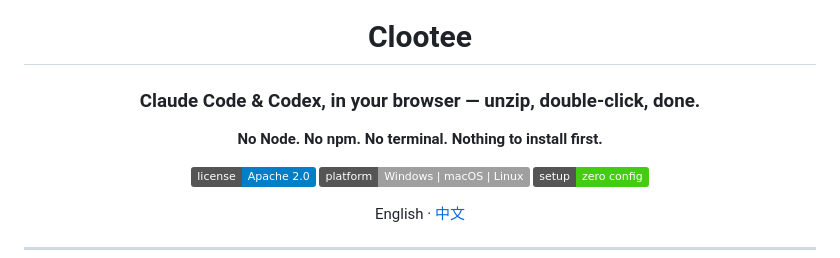
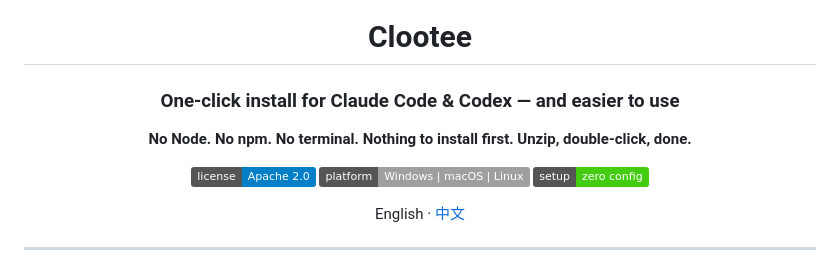
Before and after one commit to clootee/clootee, a Markdown page: README.md, the part around the change. GitHub-like rendering; badges without logos.

Commit message:
docs: change slogan to "one-click install for Claude Code and Codex, made easier to use"
Co-Authored-By: Claude Opus 5 <noreply@anthropic.com>

```diff
--- a/README.md
+++ b/README.md
@@ -2,9 +2,9 @@
 
 # Clootee
 
-### Claude Code & Codex, in your browser — unzip, double-click, done.
+### One-click install for Claude Code & Codex — and easier to use
 
-**No Node. No npm. No terminal. Nothing to install first.**
+**No Node. No npm. No terminal. Nothing to install first. Unzip, double-click, done.**
 
 [![License](https://img.shields.io/badge/license-Apache%202.0-blue.svg)](LICENSE)
 [![Platform](https://img.shields.io/badge/platform-Windows%20%7C%20macOS%20%7C%20Linux-lightgrey.svg)]()
```
Also changed, not shown: README_zh.md (+2 -2 lines).
